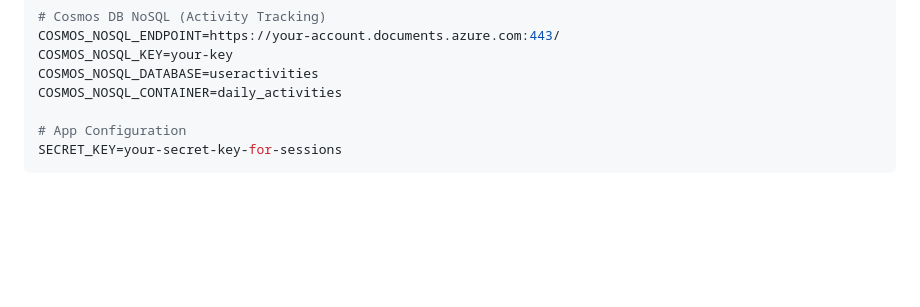
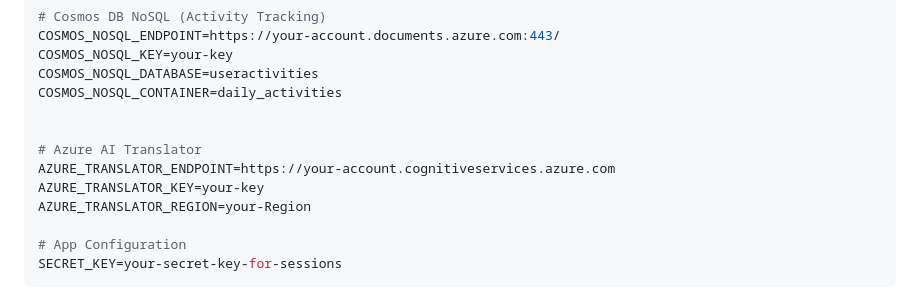
Before and after one commit to emmanueldeletang/DBwithAISAMPLE, a Markdown page: README.md, the part around the change. Rendered like a GitHub page; blank space fills up the shorter version.

```diff
--- a/README.md
+++ b/README.md
@@ -173,6 +173,12 @@ COSMOS_NOSQL_ENDPOINT=https://your-account.documents.azure.com:443/
 COSMOS_NOSQL_KEY=your-key
 COSMOS_NOSQL_DATABASE=useractivities
 COSMOS_NOSQL_CONTAINER=daily_activities
+
+
+# Azure AI Translator
+AZURE_TRANSLATOR_ENDPOINT=https://your-account.cognitiveservices.azure.com
+AZURE_TRANSLATOR_KEY=your-key
+AZURE_TRANSLATOR_REGION=your-Region
 
 # App Configuration
 SECRET_KEY=your-secret-key-for-sessions
```
